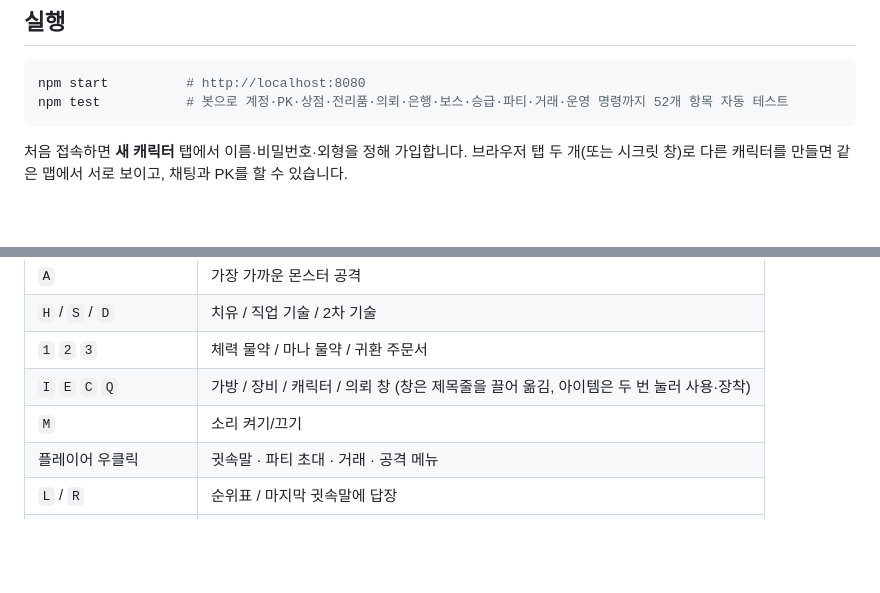
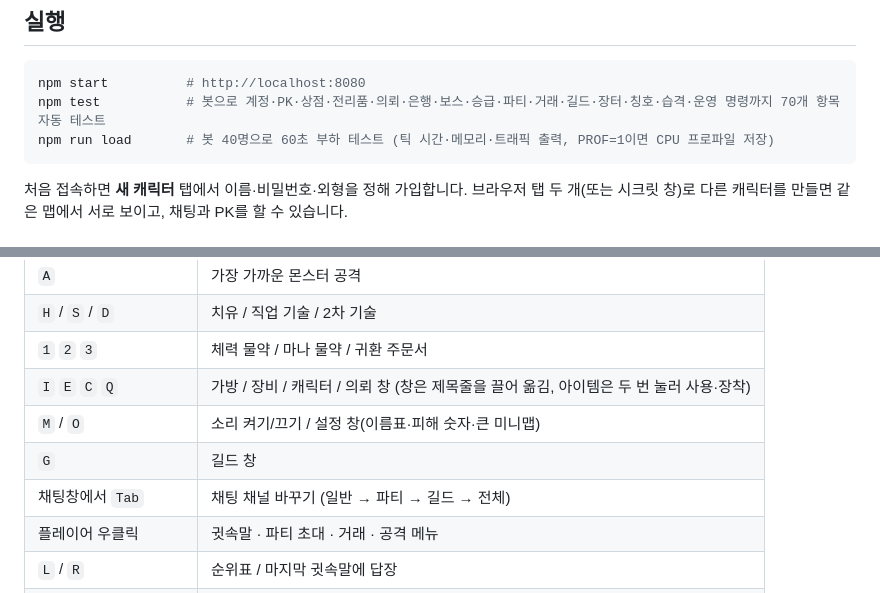
Before and after one commit to dragonfruitlemonade/ravenmoor-online, a Markdown page: README.md, 2 parts joined by grey strips. GitHub-like rendering; blank space fills up the shorter version.

````diff
--- a/README.md
+++ b/README.md
@@ -10,7 +10,8 @@
 
 ```bash
 npm start          # http://localhost:8080
-npm test           # 봇으로 계정·PK·상점·전리품·의뢰·은행·보스·승급·파티·거래·운영 명령까지 52개 항목 자동 테스트
+npm test           # 봇으로 계정·PK·상점·전리품·의뢰·은행·보스·승급·파티·거래·길드·장터·칭호·습격·운영 명령까지 70개 항목 자동 테스트
+npm run load       # 봇 40명으로 60초 부하 테스트 (틱 시간·메모리·트래픽 출력, PROF=1이면 CPU 프로파일 저장)
 ```
 
 처음 접속하면 **새 캐릭터** 탭에서 이름·비밀번호·외형을 정해 가입합니다. 브라우저 탭 두 개(또는 시크릿 창)로 다른 캐릭터를 만들면 같은 맵에서 서로 보이고, 채팅과 PK를 할 수 있습니다.
@@ -27,7 +28,9 @@ npm test           # 봇으로 계정·PK·상점·전리품·의뢰·은행·
 | `H` / `S` / `D` | 치유 / 직업 기술 / 2차 기술 |
 | `1` `2` `3` | 체력 물약 / 마나 물약 / 귀환 주문서 |
 | `I` `E` `C` `Q` | 가방 / 장비 / 캐릭터 / 의뢰 창 (창은 제목줄을 끌어 옮김, 아이템은 두 번 눌러 사용·장착) |
-| `M` | 소리 켜기/끄기 |
+| `M` / `O` | 소리 켜기/끄기 / 설정 창(이름표·피해 숫자·큰 미니맵) |
+| `G` | 길드 창 |
+| 채팅창에서 `Tab` | 채팅 채널 바꾸기 (일반 → 파티 → 길드 → 전체) |
 | 플레이어 우클릭 | 귓속말 · 파티 초대 · 거래 · 공격 메뉴 |
 | `L` / `R` | 순위표 / 마지막 귓속말에 답장 |
 | `Esc` | 창 닫기 / 멈춤 |
````
Also changed, not shown: other parts of README.md (+20 -7 lines).
